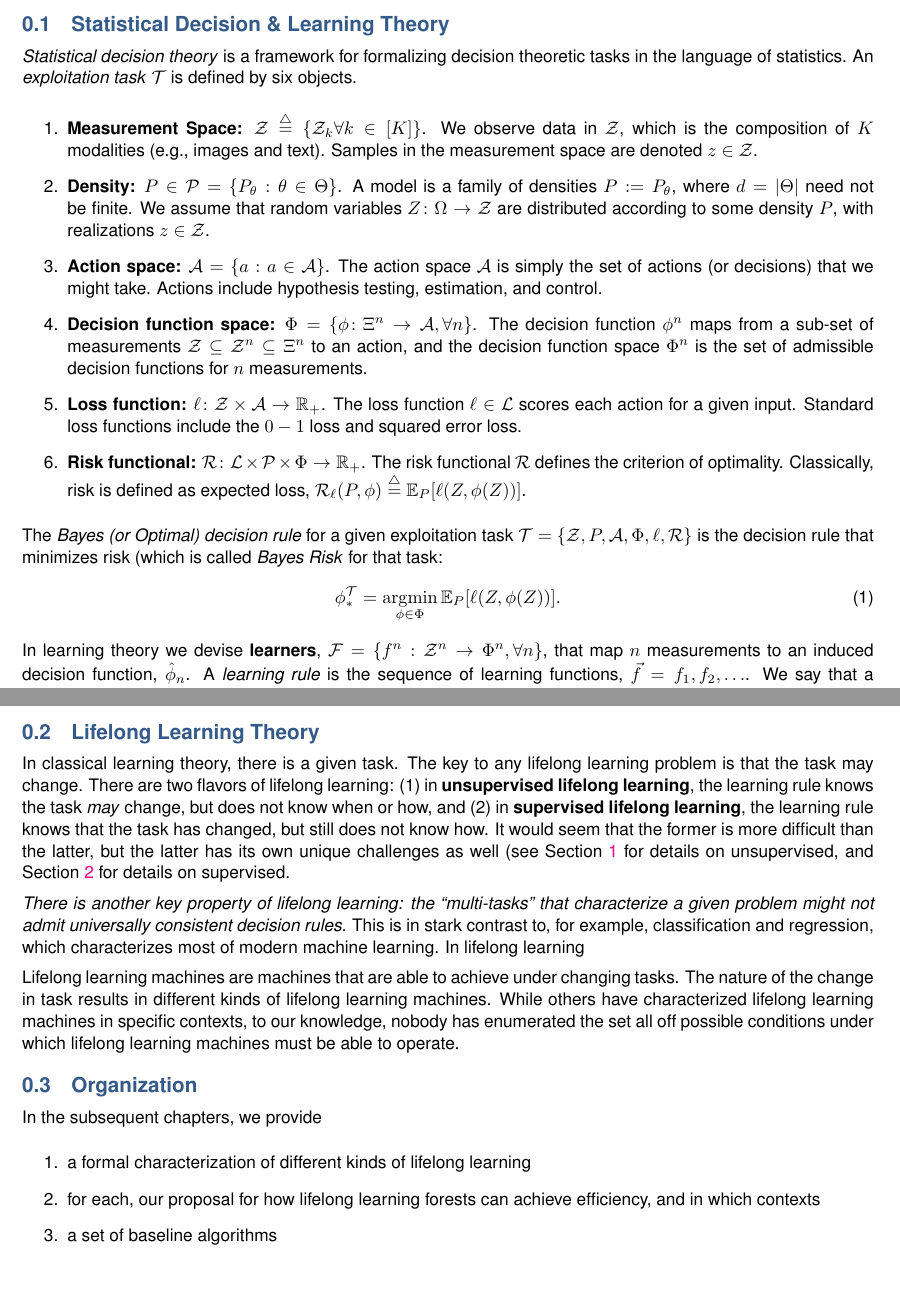
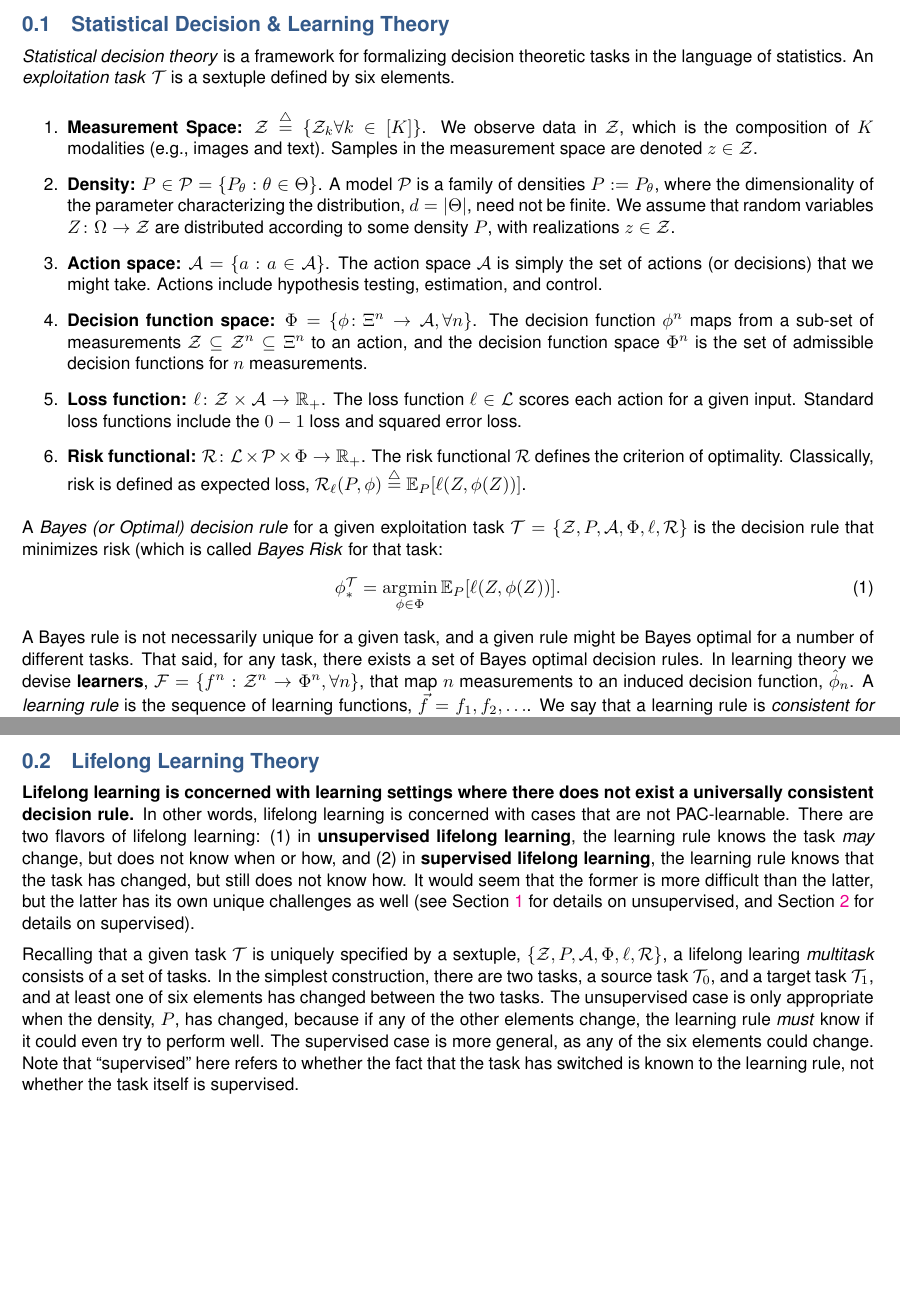
Before and after one commit to jovo/lifelong-learning, a LaTeX document (main.tex): two parts of pages 2 and 3 of 7, joined at a grey line, cut so that both start at the same text. Compiled offline with pdfLaTeX.

Commit message:
updated intro

```diff
--- a/main.tex
+++ b/main.tex
@@ -21,12 +21,11 @@ The goal of this document is twofold. First, formally define lifelong learning f
 \section{Static and Lifelong Learning Theory}
 \subsection{Statistical Decision \& Learning Theory}
 
-\emph{Statistical decision theory} is a framework for formalizing decision theoretic tasks in the language of statistics.  An \emph{exploitation task} $\mathcal{T}$ is defined by six objects.
+\emph{Statistical decision theory} is a framework for formalizing decision theoretic tasks in the language of statistics.  An \emph{exploitation task} $\mathcal{T}$ is a sextuple defined by six elements.
 \begin{enumerate}
   \item \textbf{Measurement Space:} $\mathcal{Z} \defn \{ \mathcal{Z}_k \forall k \in [K]\}$. We observe data in $\mathcal{Z}$, which is the composition of  $K$ modalities (e.g., images and text).  Samples in the measurement space are denoted  $z \in \mathcal{Z}$.
   %
-	\item \textbf{Density:} $P \in \mc{P}=\{P_{\theta}: \theta \in \Theta\}$.  A model is a family of densities $P := P_{\theta}$, where $d=|\Theta|$ need not be finite.
-    We assume that random variables $Z \colon \Omega \to \mathcal{Z}$  are distributed according to some density $P$, with realizations $z \in \mathcal{Z}$.
+	\item \textbf{Density:} $P \in \mc{P}=\{P_{\theta}: \theta \in \Theta\}$.  A model $\mc{P}$ is a family of densities $P := P_{\theta}$, where the dimensionality of the parameter characterizing the distribution, $d=|\Theta|$, need not be finite.     We assume that random variables $Z \colon \Omega \to \mathcal{Z}$  are distributed according to some density $P$, with realizations $z \in \mathcal{Z}$.
     %
 	\item \textbf{Action space:} $\mc{A}=\{a : a \in \mc{A}\}$.  The action space $\mc{A}$ is simply the set of actions (or decisions) that we might take.  Actions  include hypothesis testing, estimation, and control.
 	%
@@ -35,11 +34,11 @@ The goal of this document is twofold. First, formally define lifelong learning f
 	\item \textbf{Risk functional:} $\RR \colon \mc{L} \times \mc{P} \times \Phi \to \Real_+$.	The risk functional $\RR$ defines the criterion of optimality.  Classically, risk is defined as expected loss, $\RR_\ell(P,\phi) \defn \EE_P[\ell(Z,\phi(Z))]$.
 \end{enumerate}
 
-\noindent  The \emph{Bayes (or Optimal) decision rule} for a given exploitation task $\mathcal{T}=\{\mathcal{Z}, P, \mathcal{A}, \Phi, \ell, \RR\}$ is the decision rule that minimizes risk (which is called \emph{Bayes Risk} for that task:
+\noindent  A \emph{Bayes (or Optimal) decision rule} for a given exploitation task $\mathcal{T}=\{\mathcal{Z}, P, \mathcal{A}, \Phi, \ell, \RR\}$ is the decision rule that minimizes risk (which is called \emph{Bayes Risk} for that task:
 \begin{align}
     \phi_*^\mathcal{T} = \argmin_{\phi \in \Phi} \EE_P [\ell(Z, \phi(Z))].
 \end{align}
-In learning theory we devise  \textbf{learners}, $\mathcal{F} = \{f^n : \mathcal{Z}^n \to \Phi^n, \forall n\}$, that map $n$ measurements to an induced decision function, $\mh{\phi}_n$.
+A Bayes rule is not necessarily unique for a given task, and a given rule might be Bayes optimal for a number of different tasks.  That said, for any task, there exists a set of Bayes optimal decision rules.  In learning theory we devise  \textbf{learners}, $\mathcal{F} = \{f^n : \mathcal{Z}^n \to \Phi^n, \forall n\}$, that map $n$ measurements to an induced decision function, $\mh{\phi}_n$.
 A \emph{learning rule} is the sequence of learning functions, $\mv{f}= f_1,f_2,\ldots$.  We say that a learning rule is \emph{consistent for model $\mc{P}$} if the risk of its estimated decision function converges to Bayes risk, that is:
 % \begin{align}
 $\mv{f}_* \defn \{ \mv{f} : \RR_\ell(P,f_n(\mc{D}_n)) \to \RR_* \text{ as } n \conv \infty, \forall P \in \mc{P} \}$.
@@ -66,24 +65,25 @@ A learning rule is said to be \emph{efficient} if it achieves~\eqref{eq:goal} wi
 
 \subsection{Lifelong Learning Theory}
 
-In classical learning theory, there is a given task.  The key to any lifelong learning problem is that the task may change.  There are two flavors of lifelong learning: (1) in \textbf{unsupervised lifelong learning}, the learning rule knows the task \emph{may} change, but does not know when or how, and (2) in \textbf{supervised lifelong learning}, the learning rule knows that the task has changed, but still does not know how.  It would seem that the former is more difficult than the latter, but the latter has its own unique challenges as well (see Section~\ref{sec:continual} for details on unsupervised, and Section~\ref{sec:transfer} for details on supervised.
+\textbf{Lifelong learning is concerned with learning settings where there does not exist a universally consistent decision rule.}  In other words, lifelong learning is concerned with cases that are not PAC-learnable.  There are two flavors of lifelong learning: (1) in \textbf{unsupervised lifelong learning}, the learning rule knows the task \emph{may} change, but does not know when or how, and (2) in \textbf{supervised lifelong learning}, the learning rule knows that the task has changed, but still does not know how.  It would seem that the former is more difficult than the latter, but the latter has its own unique challenges as well (see Section~\ref{sec:continual} for details on unsupervised, and Section~\ref{sec:transfer} for details on supervised).
 
-\emph{There is another key property of lifelong learning: the ``multi-tasks'' that characterize a given problem might not admit universally consistent decision rules.}  This is in stark contrast to, for example, classification and regression, which characterizes most of modern machine learning.  In lifelong learning
+Recalling that a given task $\mathcal{T}$ is uniquely specified by a sextuple, $\{\mc{Z}, P, \mc{A}, \Phi, \ell, \mc{R}\}$, a lifelong learing \emph{multitask} consists of a set of tasks.  In the simplest construction, there are two tasks, a source task $\mathcal{T}_0$, and a target task $\mathcal{T}_1$, and at least one of six elements has changed between the two tasks.  The unsupervised case is only appropriate when the density, $P$, has changed, because if any of the other elements change, the learning rule \emph{must} know if it could even try to perform well.  The supervised case is more general, as any of the six elements could change. Note that ``supervised'' here refers to whether the fact that the task has switched is known to the learning rule, not whether the task itself is supervised.
 
 
 
 
-Lifelong learning machines are machines that are able to achieve under changing tasks.  The nature of the change in task results in different kinds of lifelong learning machines. While others have characterized lifelong learning machines in specific contexts, to our knowledge, nobody has enumerated the set all off possible conditions under which lifelong learning machines must be able to operate.
 
 
-\subsection{Organization}
 
-In the subsequent chapters, we provide
-\begin{enumerate}
-    \item a formal characterization of different kinds of lifelong learning
-    \item for each, our proposal for how lifelong learning forests can achieve efficiency, and in which contexts
-    \item a set of baseline algorithms
-\end{enumerate}
+
+% \subsection{Organization}
+
+% In the subsequent chapters, we provide
+% \begin{enumerate}
+%     \item a formal characterization of different kinds of lifelong learning
+%     \item for each, our proposal for how lifelong learning forests can achieve efficiency, and in which contexts
+%     \item a set of baseline algorithms
+% \end{enumerate}
 
 
 
```
Also changed, not shown: main.tex (15 more changed lines).
